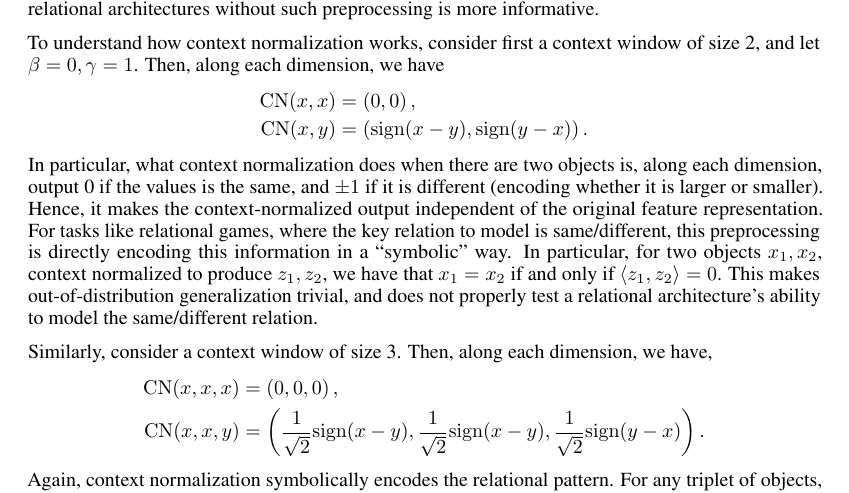
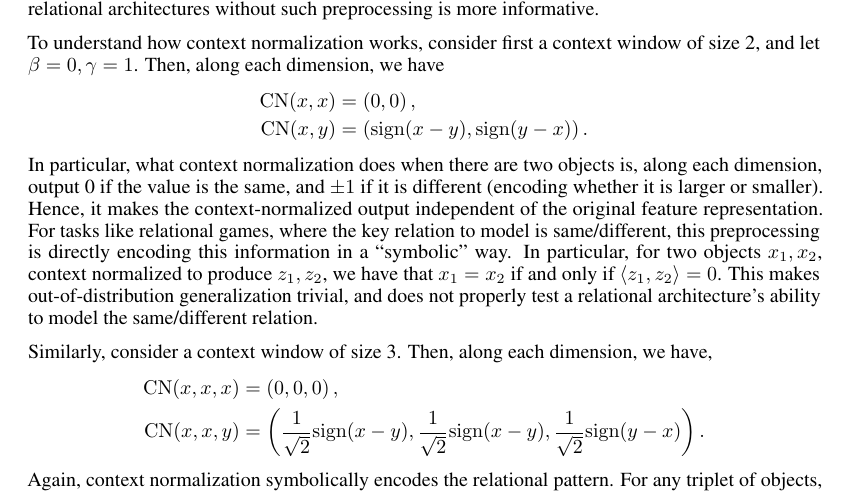
Before and after one commit to Awni00/relational-convolutions, a LaTeX paper (paper/main.tex, which reads paper/appendix_tcn_discussion.tex): part of page 14 of 14, cut so that both start at the same text. Compiled offline with pdfLaTeX.

Commit message:
minor grammatical fix

```diff
--- a/paper/appendix_tcn_discussion.tex
+++ b/paper/appendix_tcn_discussion.tex
@@ -21,7 +21,7 @@ To understand how context normalization works, consider first a context window o
         \mathrm{CN}(x, y) &= \paren{\mathrm{sign}(x - y), \mathrm{sign}(y - x)}.
     % \end{split}
 \end{align*}
-In particular, what context normalization does when there are two objects is, along each dimension, output 0 if the values is the same, and $\pm 1$ if it is different (encoding whether it is larger or smaller). Hence, it makes the context-normalized output independent of the original feature representation. For tasks like relational games, where the key relation to model is same/different, this preprocessing is directly encoding this information in a ``symbolic'' way. In particular, for two objects $x_1, x_2$, context normalized to produce $z_1, z_2$, we have that $x_1 = x_2$ if and only if $\iprod{z_1}{z_2} = 0$. This makes out-of-distribution generalization trivial, and does not properly test a relational architecture's ability to model the same/different relation.
+In particular, what context normalization does when there are two objects is, along each dimension, output 0 if the value is the same, and $\pm 1$ if it is different (encoding whether it is larger or smaller). Hence, it makes the context-normalized output independent of the original feature representation. For tasks like relational games, where the key relation to model is same/different, this preprocessing is directly encoding this information in a ``symbolic'' way. In particular, for two objects $x_1, x_2$, context normalized to produce $z_1, z_2$, we have that $x_1 = x_2$ if and only if $\iprod{z_1}{z_2} = 0$. This makes out-of-distribution generalization trivial, and does not properly test a relational architecture's ability to model the same/different relation.
 
 Similarly, consider a context window of size 3. Then, along each dimension, we have,
 \begin{align*}
```
